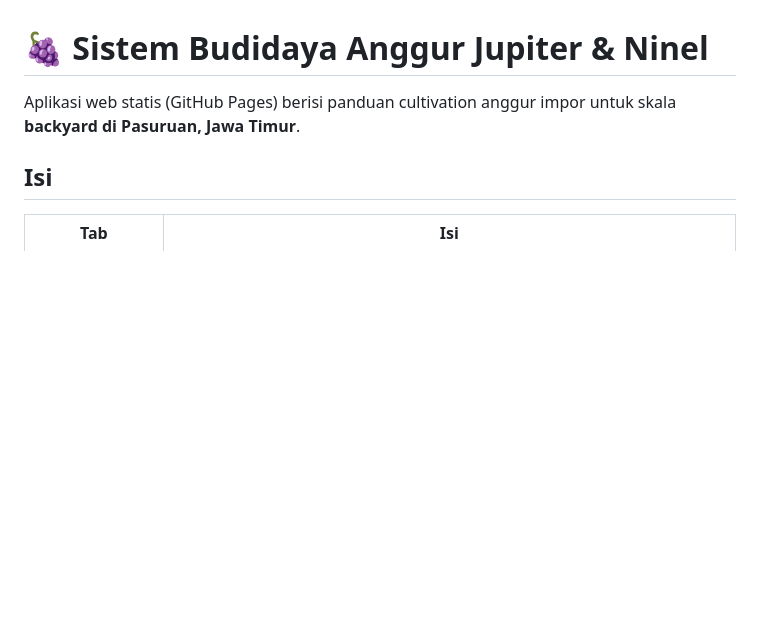
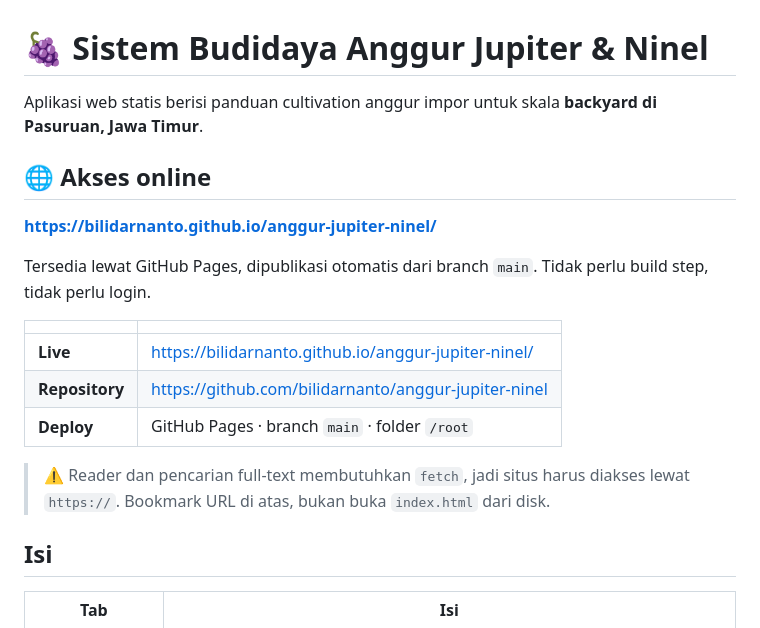
Before and after one commit to bilidarnanto/anggur-jupiter-ninel, a Markdown page: README.md, the part around one of its changes. Rendered like a GitHub page; blank space fills up the shorter version.

```diff
--- a/README.md
+++ b/README.md
@@ -1,7 +1,23 @@
 # 🍇 Sistem Budidaya Anggur Jupiter & Ninel
 
-Aplikasi web statis (GitHub Pages) berisi panduan cultivation anggur impor untuk
+Aplikasi web statis berisi panduan cultivation anggur impor untuk
 skala **backyard di Pasuruan, Jawa Timur**.
+
+## 🌐 Akses online
+
+**<https://bilidarnanto.github.io/anggur-jupiter-ninel/>**
+
+Tersedia lewat GitHub Pages, dipublikasi otomatis dari branch `main`.
+Tidak perlu build step, tidak perlu login.
+
+| | |
+|---|---|
+| **Live** | <https://bilidarnanto.github.io/anggur-jupiter-ninel/> |
+| **Repository** | <https://github.com/bilidarnanto/anggur-jupiter-ninel> |
+| **Deploy** | GitHub Pages · branch `main` · folder `/root` |
+
+> ⚠️ Reader dan pencarian full-text membutuhkan `fetch`, jadi situs harus
+> diakses lewat `https://`. Bookmark URL di atas, bukan buka `index.html` dari disk.
 
 ## Isi
 
```
Also changed, not shown: other parts of README.md (+23 -4 lines).
